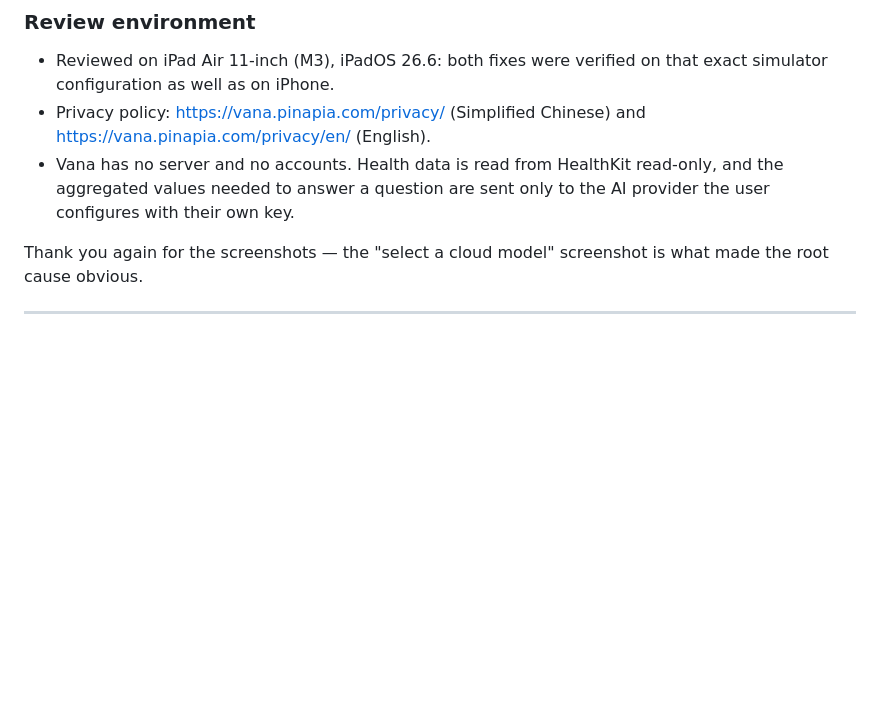
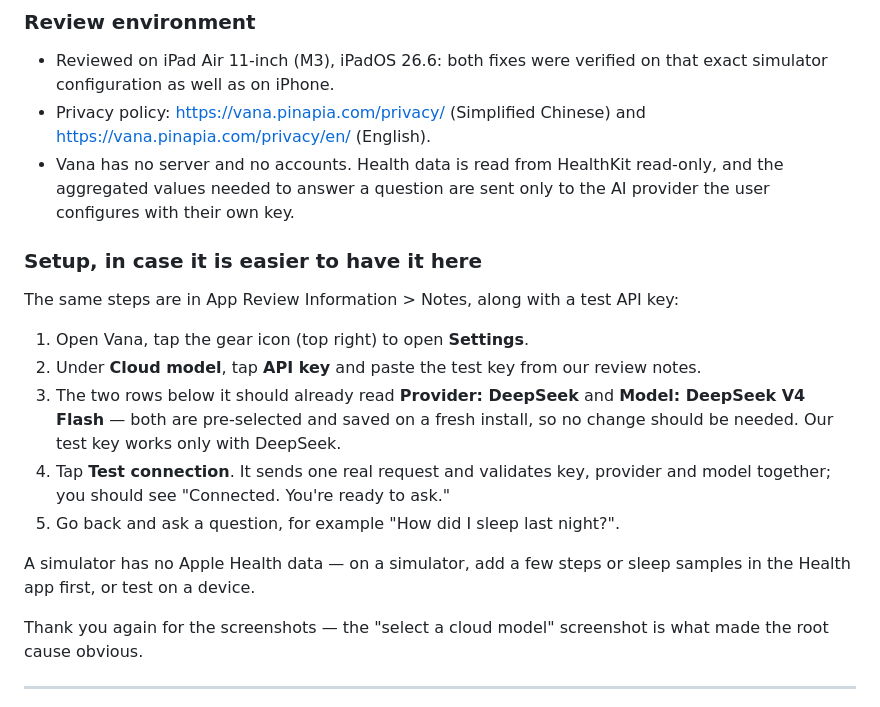
Before and after one commit to zjywill/HealthChat, a Markdown page: Docs/app-review-reply-2026-08-19.md, the part around the change. Drawn GitHub-style; blank space fills up the shorter version.

Commit message:
docs: 回信正文里也带一份设置步骤，审核员不用回头翻备注字段

```diff
--- a/Docs/app-review-reply-2026-08-19.md
+++ b/Docs/app-review-reply-2026-08-19.md
@@ -80,6 +80,22 @@ of these strings — including the HealthKit permission prompts — appears in E
   aggregated values needed to answer a question are sent only to the AI provider the user
   configures with their own key.
 
+### Setup, in case it is easier to have it here
+
+The same steps are in App Review Information > Notes, along with a test API key:
+
+1. Open Vana, tap the gear icon (top right) to open **Settings**.
+2. Under **Cloud model**, tap **API key** and paste the test key from our review notes.
+3. The two rows below it should already read **Provider: DeepSeek** and
+   **Model: DeepSeek V4 Flash** — both are pre-selected and saved on a fresh install, so no
+   change should be needed. Our test key works only with DeepSeek.
+4. Tap **Test connection**. It sends one real request and validates key, provider and model
+   together; you should see "Connected. You're ready to ask."
+5. Go back and ask a question, for example "How did I sleep last night?".
+
+A simulator has no Apple Health data — on a simulator, add a few steps or sleep samples in
+the Health app first, or test on a device.
+
 Thank you again for the screenshots — the "select a cloud model" screenshot is what made the
 root cause obvious.
 
```
